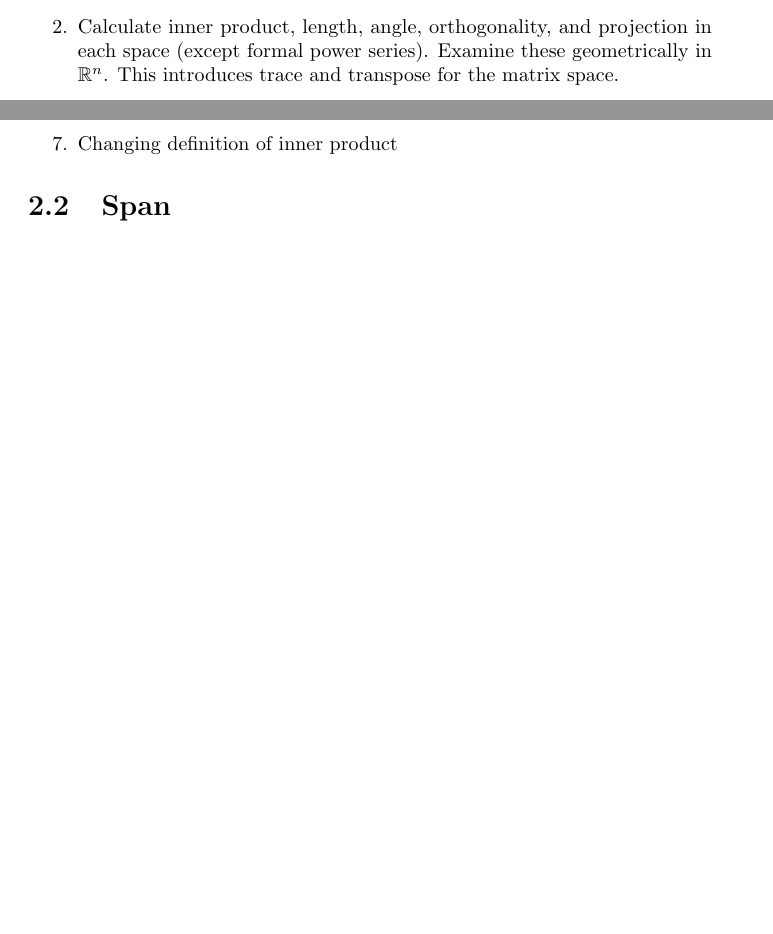
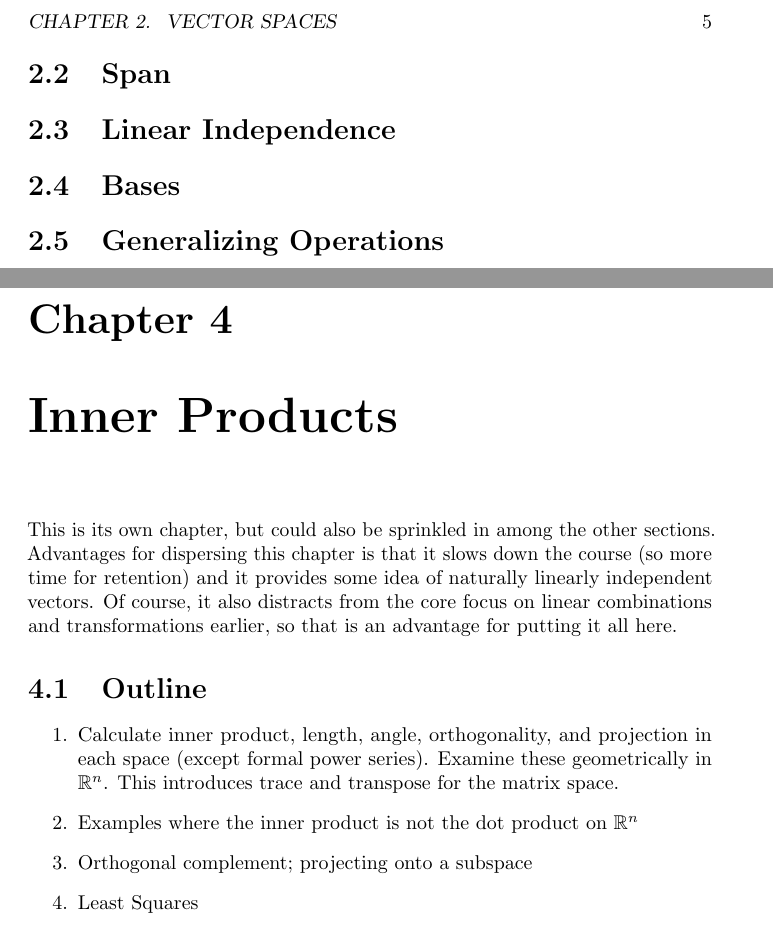
Before and after one commit to jasongrout/linear-algebra-ibl, a LaTeX thesis (linear-algebra.tex, which reads Inner-Products.tex, Linear-Combinations.tex, Vector-Spaces.tex): two parts of pages 5 and 7 of 9 before the commit and two parts of pages 8 and 10 of 11 after it, joined at a grey line, cut at the place of the change, the shorter picture padded with empty space. Compiled offline with pdfLaTeX.

Commit message:
Move inner products to their own chapter to better concentrate the material.

```diff
--- /dev/null
+++ b/Inner-Products.tex
@@ -0,0 +1,20 @@
+\chapter{Inner Products}
+
+This is its own chapter, but could also be sprinkled in among the
+other sections.  Advantages for dispersing this chapter is that it
+slows down the course (so more time for retention) and it provides
+some idea of naturally linearly independent vectors.  Of course, it
+also distracts from the core focus on linear combinations and
+transformations earlier, so that is an advantage for putting it all
+here.
+
+\section{Outline}
+\begin{enumerate}
+  \item Calculate inner product, length, angle, orthogonality, and
+    projection in each space (except formal power series).  Examine
+    these geometrically in $\RR^n$.  This introduces trace and
+    transpose for the matrix space.
+\item Examples where the inner product is not the dot product on $\RR^n$
+\item Orthogonal complement; projecting onto a subspace
+\item Least Squares
+  \item When you have orthonormal bases, finding coordinates becomes
--- a/Linear-Combinations.tex
+++ b/Linear-Combinations.tex
@@ -5,11 +5,8 @@
   power series rings.  Maybe also for $4\times 4$ pixel images
   (represented as matrices)?
   \begin{enumerate}
-  \item Define linear combination.  See geometry in $\RR^n$
-  \item Calculate inner product, length, angle, orthogonality, and
-    projection in each space (except formal power series).  Examine
-    these geometrically in $\RR^n$.  This introduces trace and
-    transpose for the matrix space.
+  \item Define linear combination.
+  \item See geometry in $\RR^n$
   \end{enumerate}
 
 \section{Linear Combinations}
--- a/Vector-Spaces.tex
+++ b/Vector-Spaces.tex
@@ -38,11 +35,15 @@ series. Start emphasizing coordinate vectors more.
 
 \item changing definition of addition or multiplication (semi-log
   space example)
-\item Changing definition of inner product
-
 \end{enumerate}
 
 \section{Span}
+
+\section{Linear Independence}
+
+\section{Bases}
+
+\section{Generalizing Operations}
 
 %%% Local Variables:
 %%% mode: latex
```
Also changed, not shown: Linear-Transformations.tex (+1 -7 lines), linear-algebra.tex (+2 -0 lines), Inner-Products.tex (12 more changed lines), Vector-Spaces.tex (5 more changed lines).
